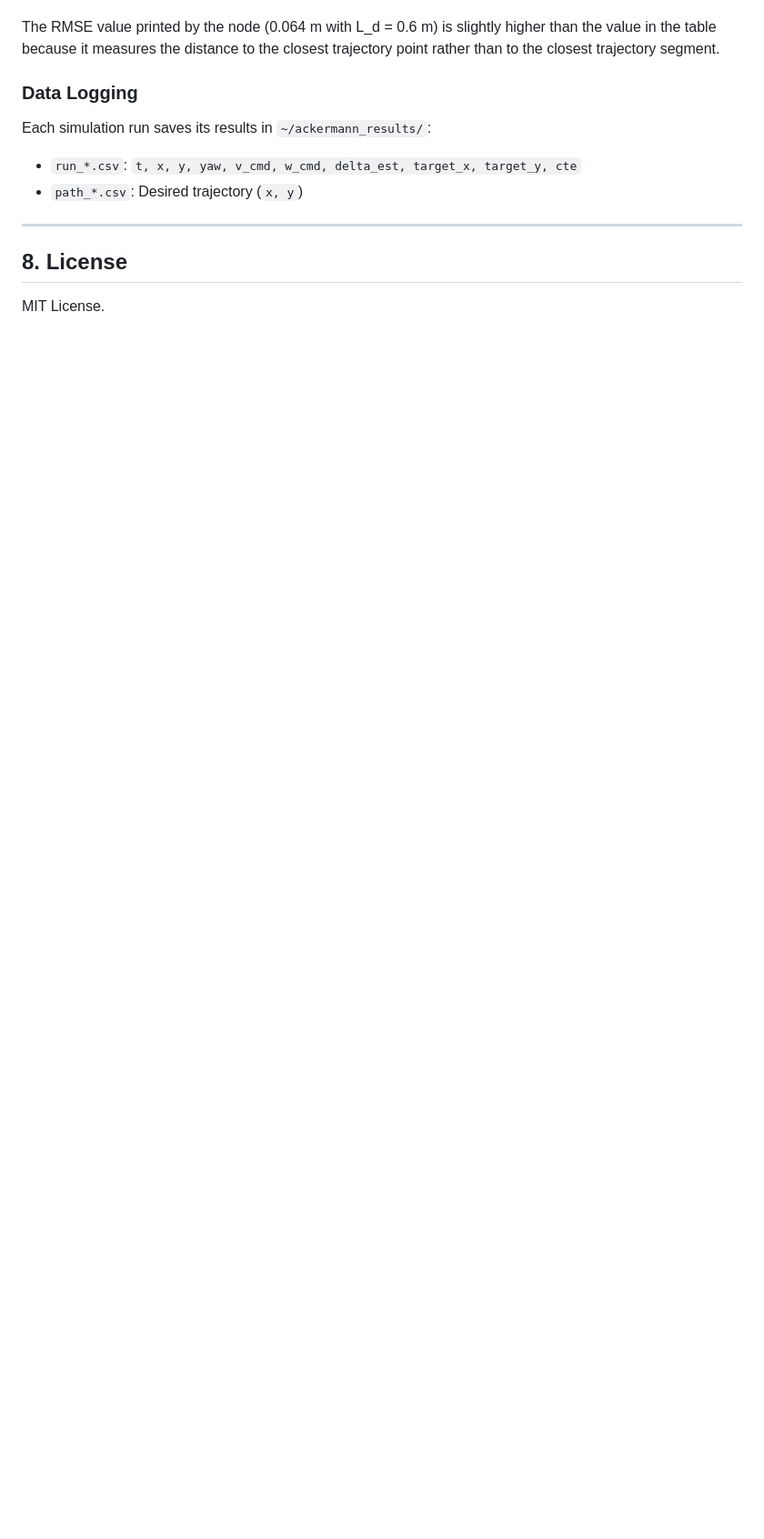
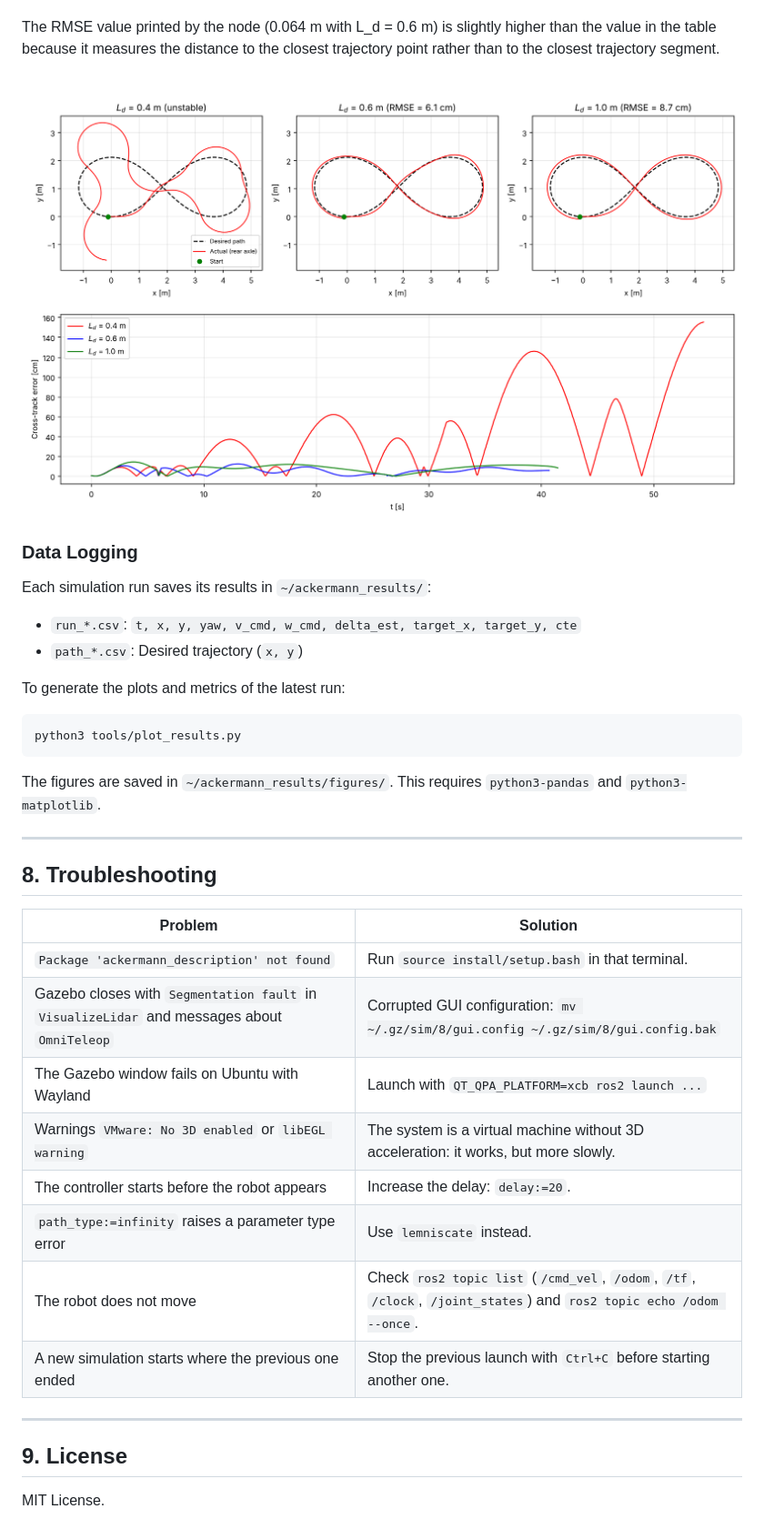
Before and after one commit to StevenYari/ws_Project_group14, a Markdown page: README.md, the part around one of its changes. Shown at 91% size. GitHub-like rendering; blank space fills up the shorter version.

````diff
--- a/README.md
+++ b/README.md
@@ -198,5 +255,7 @@ Trajectory: figure-eight, `a = 3 m`, velocity = 0.4 m/s. Cross-track error is me
 
 The RMSE value printed by the node (0.064 m with L_d = 0.6 m) is slightly higher than the value in the table because it measures the distance to the closest trajectory point rather than to the closest trajectory segment.
+
+![Lookahead comparison](docs/lookahead_comparison.png)
 
 ### Data Logging
 
@@ -205,8 +264,31 @@ Each simulation run saves its results in `~/ackermann_results/`:
 - `run_*.csv`: `t, x, y, yaw, v_cmd, w_cmd, delta_est, target_x, target_y, cte`
 - `path_*.csv`: Desired trajectory (`x, y`)
 
+To generate the plots and metrics of the latest run:
+
+```bash
+python3 tools/plot_results.py
+```
+
+The figures are saved in `~/ackermann_results/figures/`. This requires `python3-pandas` and `python3-matplotlib`.
+
 ---
 
-## 8. License
+## 8. Troubleshooting
+
+| Problem | Solution |
+|---|---|
+| `Package 'ackermann_description' not found` | Run `source install/setup.bash` in that terminal. |
+| Gazebo closes with `Segmentation fault` in `VisualizeLidar` and messages about `OmniTeleop` | Corrupted GUI configuration: `mv ~/.gz/sim/8/gui.config ~/.gz/sim/8/gui.config.bak` |
+| The Gazebo window fails on Ubuntu with Wayland | Launch with `QT_QPA_PLATFORM=xcb ros2 launch ...` |
+| Warnings `VMware: No 3D enabled` or `libEGL warning` | The system is a virtual machine without 3D acceleration: it works, but more slowly. |
+| The controller starts before the robot appears | Increase the delay: `delay:=20`. |
+| `path_type:=infinity` raises a parameter type error | Use `lemniscate` instead. |
+| The robot does not move | Check `ros2 topic list` (`/cmd_vel`, `/odom`, `/tf`, `/clock`, `/joint_states`) and `ros2 topic echo /odom --once`. |
+| A new simulation starts where the previous one ended | Stop the previous launch with `Ctrl+C` before starting another one. |
+
+---
+
+## 9. License
 
 MIT License.
````
Also changed, not shown: other parts of README.md (+74 -17 lines), docs/ackermann_kinematics.png (added).
